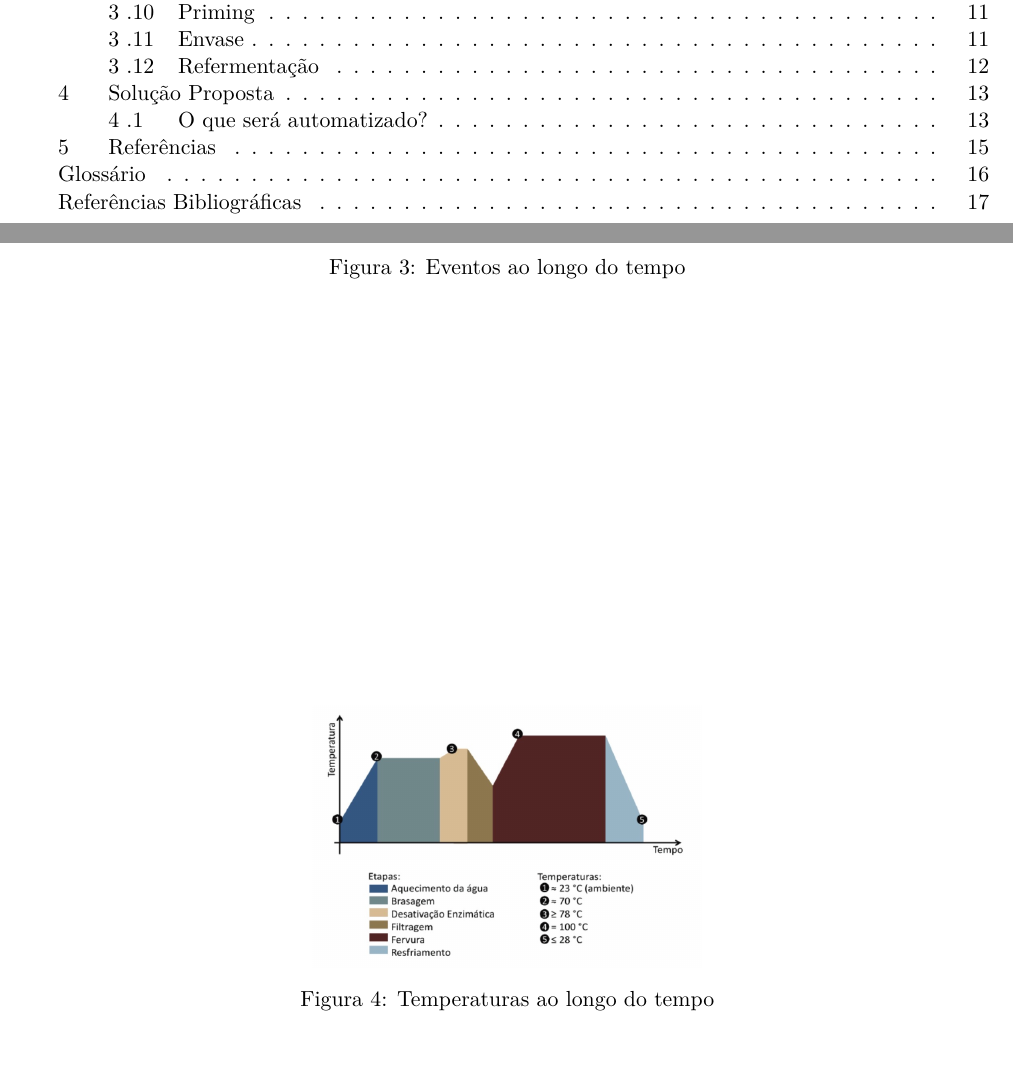
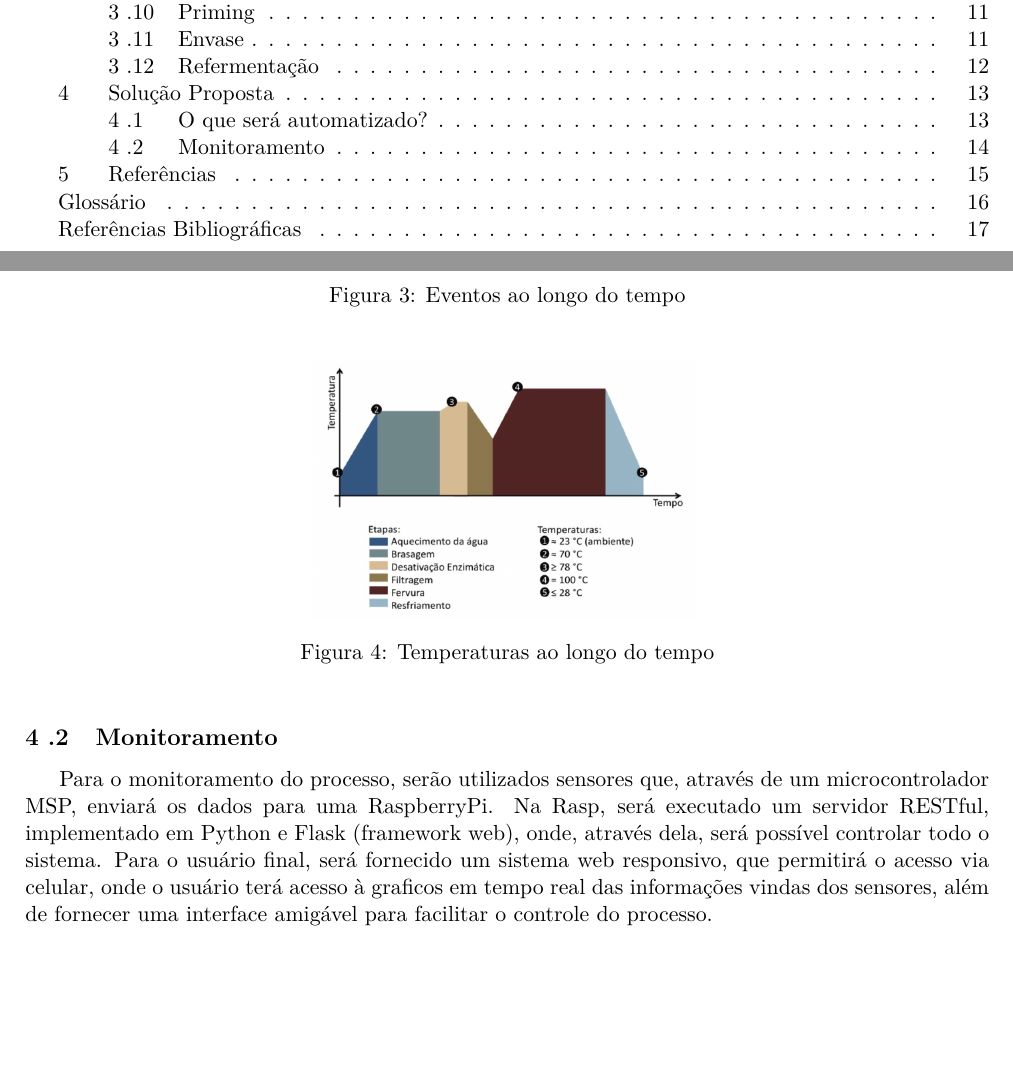
Before and after one commit to Pi2-FGABreja/FGABrejaRelatoriosTex, a LaTeX document (main.tex, which reads conteudo/solucao.tex): two parts of pages 2 and 17 of 20, joined at a grey line, cut so that both start at the same text, the shorter picture padded with empty space. Compiled offline with pdfLaTeX; a missing bibliography style is replaced by a similar one.

Commit message:
add monitoring section
Signed-off-by: Matheus Fernandes <matheus.souza.fernandes@gmail.com>

```diff
--- a/conteudo/solucao.tex
+++ b/conteudo/solucao.tex
@@ -53,3 +53,7 @@ As imagens a seguir ilustram as temperaturas dos processos e as ações que deve
     \includegraphics[scale=0.2]{images/grafico2.png}
     \caption{Temperaturas ao longo do tempo}
 \end{figure}
+
+\subsection{Monitoramento}
+
+Para o monitoramento do processo, serão utilizados sensores que, através de um microcontrolador MSP, enviará os dados para uma RaspberryPi. Na Rasp, será executado um servidor RESTful, implementado em Python e Flask (framework web), onde, através dela, será possível controlar todo o sistema. Para o usuário final, será fornecido um sistema web responsivo, que permitirá o acesso via celular, onde o usuário terá acesso à graficos em tempo real das informações vindas dos sensores, além de fornecer uma interface amigável para facilitar o controle do processo.
```
Also changed, not shown: pi2.pdf, conteudo/solucao.tex (4 more changed lines).
